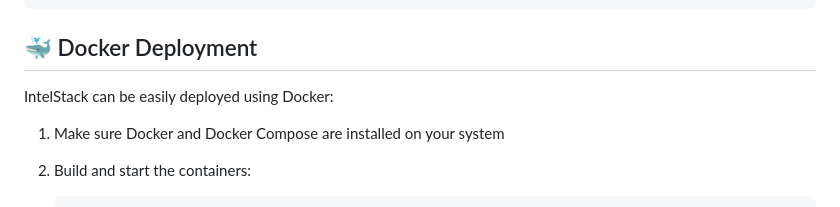
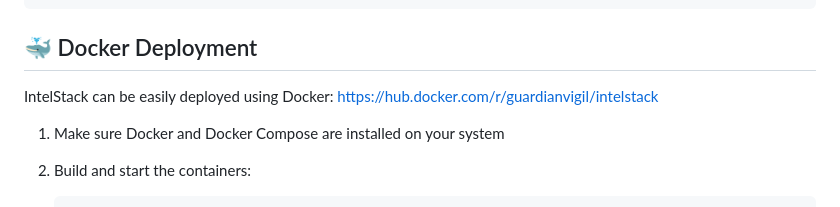
Before and after one commit to GuardianVigil/IntelStack, a Markdown page: readme.md, the part around the change. GitHub-like rendering.

Commit message:
Update readme.md
Docker Link

```diff
--- a/readme.md
+++ b/readme.md
@@ -153,7 +153,7 @@ REDIS_DB=0
 
 ## 🐳 Docker Deployment
 
-IntelStack can be easily deployed using Docker:
+IntelStack can be easily deployed using Docker: https://hub.docker.com/r/guardianvigil/intelstack
 
 1. Make sure Docker and Docker Compose are installed on your system
 
```
